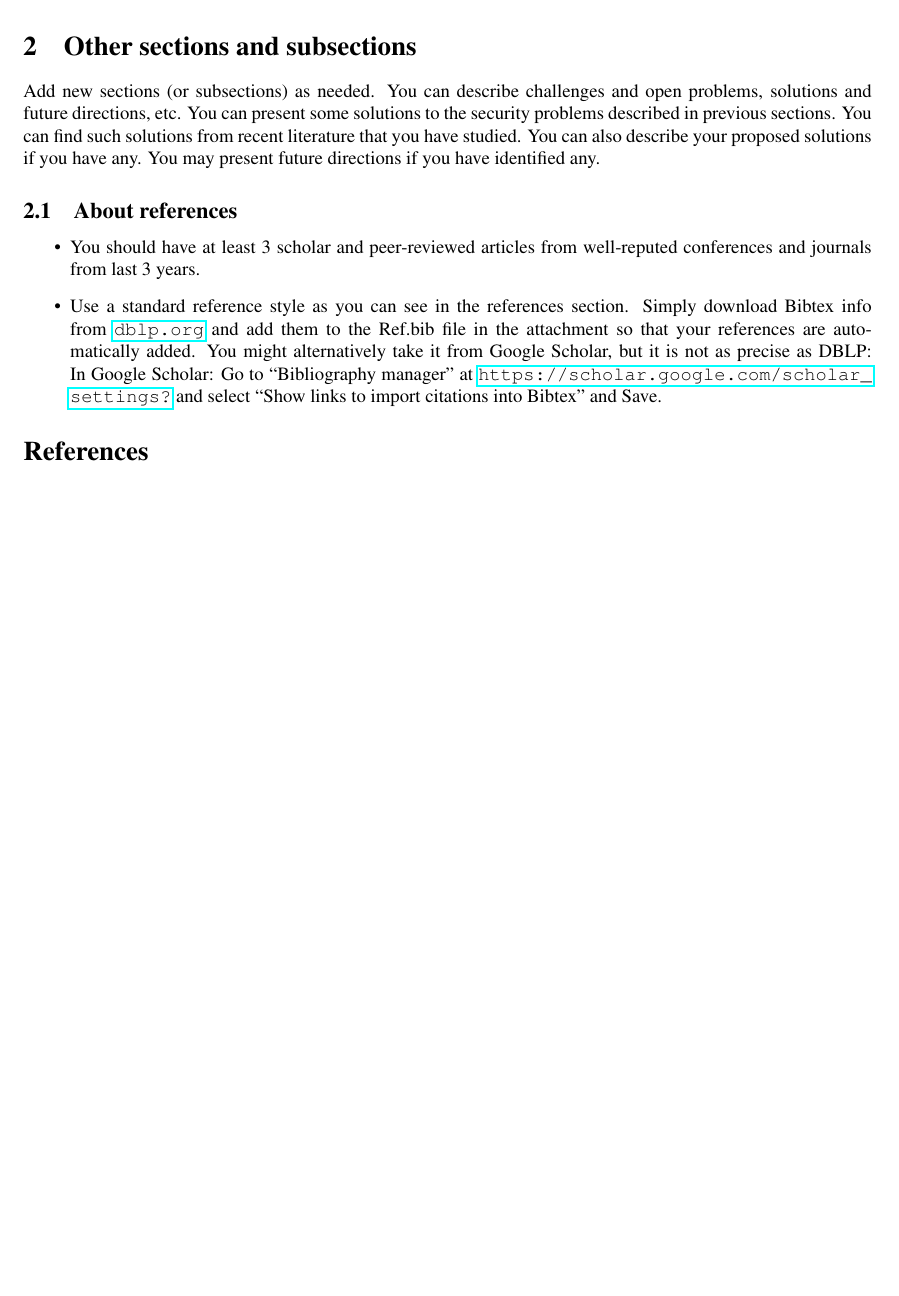
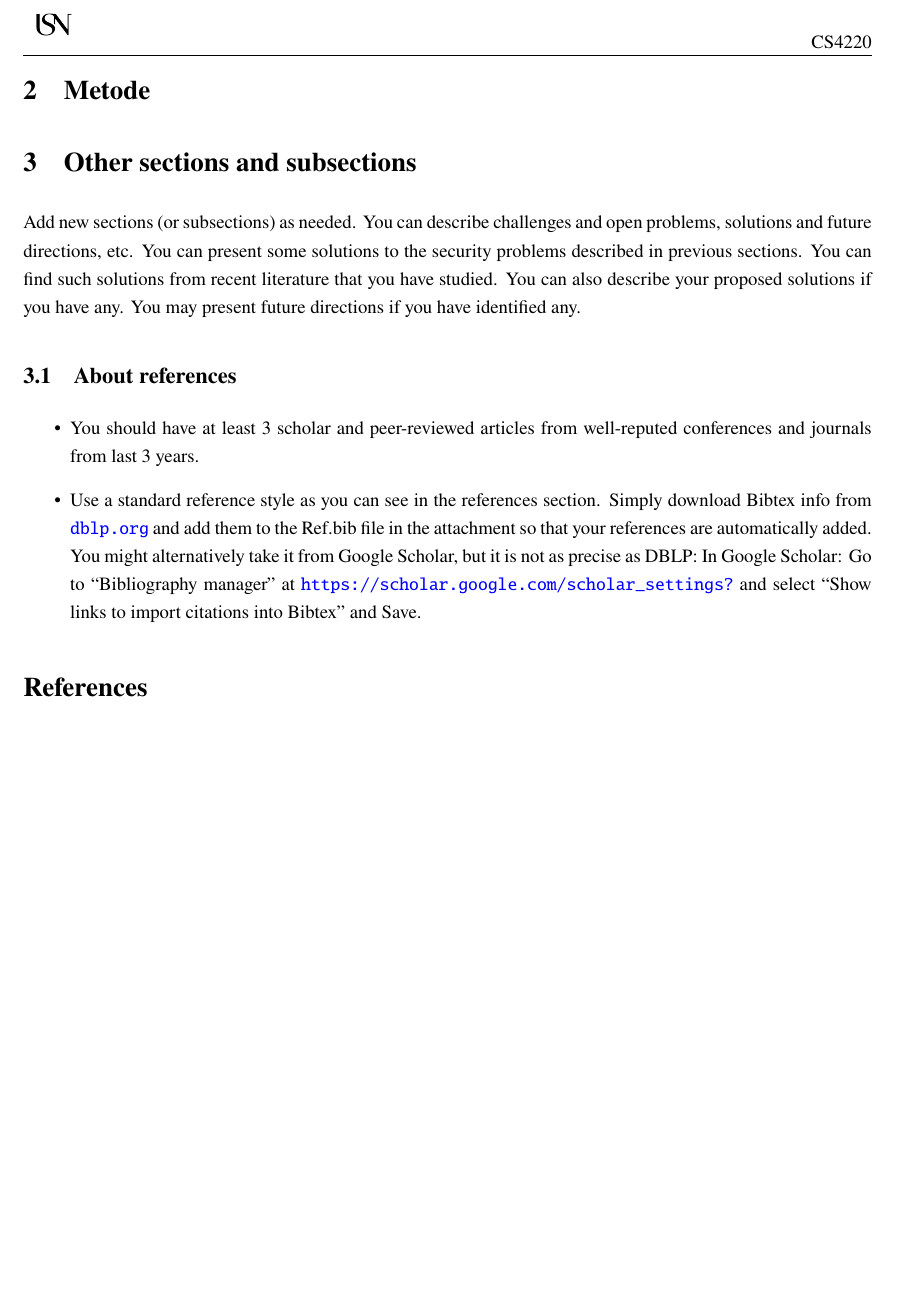
Before and after one commit to Abdiqani0122/SystemAdministrationAndSecurity, a LaTeX paper (Latex/main.tex): part of the page before the commit and part of page 2 of 2 after it, cut at the place of the change, the shorter picture padded with empty space. Compiled offline with pdfLaTeX.

Commit message:
fixing the template

```diff
--- a/Latex/main.tex
+++ b/Latex/main.tex
@@ -1,26 +1,65 @@
 \documentclass[a4paper, 10pt]{article}
+
+% Encoding and language
 \usepackage[utf8]{inputenc}
+\usepackage[T1]{fontenc}
+\usepackage[english]{babel}
+
+% Page layout
 \usepackage[includeheadfoot,margin=1in]{geometry}
-\usepackage[T1]{fontenc}
-\usepackage{times}
-\usepackage[english]{babel}
+
+% Fonts
+\usepackage{newtxtext,newtxmath}
+
+% Spacing
+\usepackage{setspace}
+\onehalfspacing
+
+% Graphic & tables
 \usepackage{graphicx}
 \usepackage[export]{adjustbox}
 \usepackage{subcaption}
 \usepackage{wrapfig}
 \usepackage{array}
 \usepackage{multirow}
+
+% Headings
+\usepackage{titlesec}
+
+
+% TOC & headers
 \usepackage{tocloft}
 \usepackage{fancyhdr}
+
+% Links
 \usepackage{hyperref}
+
+% No page number on title page
 \usepackage{nopageno}
-\pagenumbering{arabic}
+
+% Paragraph style
+\setlength{\parindent}{0pt}
+\setlength{\parskip}{6pt}
+
+% Header/footer
 \pagestyle{fancy}
 \fancyhf{}
-\fancyhead[L]{\includegraphics[width=1.5cm, height=1cm]{USNlogo}}
+\fancyhead[L]{\includegraphics[height=0.9cm]{Latex/USNlogo.png}}
 \fancyhead[R]{CS4220}
+\fancyfoot[C]{\thepage}
+
+\hypersetup{
+  colorlinks=true,
+  linkcolor=black,
+  citecolor=black,
+  urlcolor=blue
+}
+
 \cfoot{\thepage}
-\title{CS4220 -- System Administration and Security \\
+\title{
+\vspace{-1cm}
+\includegraphics[width=6cm]{USN_logo_rgb.png}\\[2em]
+CS4220 -- System Administration and Security \\
 Project Assignments -- Part I \\[2ex]
 Your Topic \\[1ex]}
 \author{
@@ -44,6 +83,10 @@ Your Topic \\[1ex]}
 An introduction to your topic. You briefly describe what your topic is about.
 Normal Latex citation and bibliography should be used \cite{BasinCKPSS18}.
 
+
+
+\section{Metode}
+
 \section{Other sections and subsections}
 Add new sections (or subsections) as needed. You can describe challenges and open problems, solutions and future directions, etc. You can present some solutions to the security problems described in previous sections. You can find such solutions from recent literature that you have studied. You can also describe your proposed solutions if you have any. You may present future directions if you have identified any.
 
```
Also changed, not shown: Latex/USN_logo_rgb.png (added).
